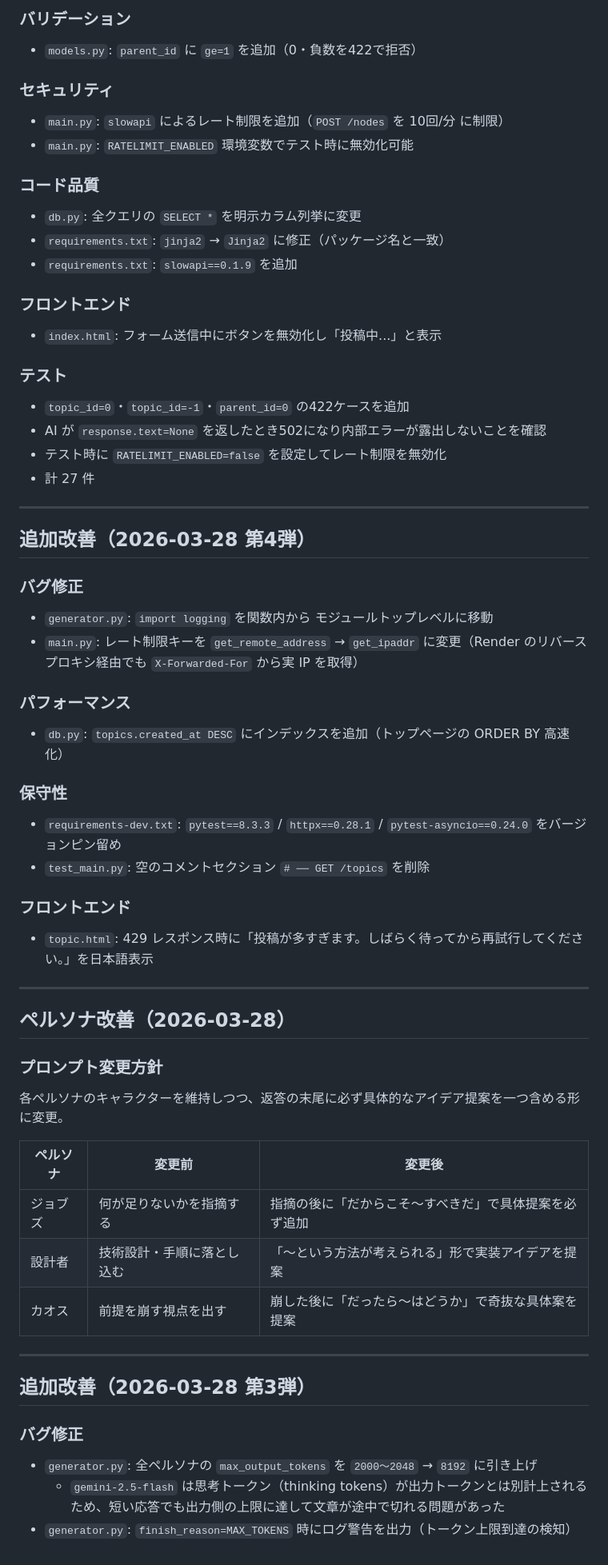
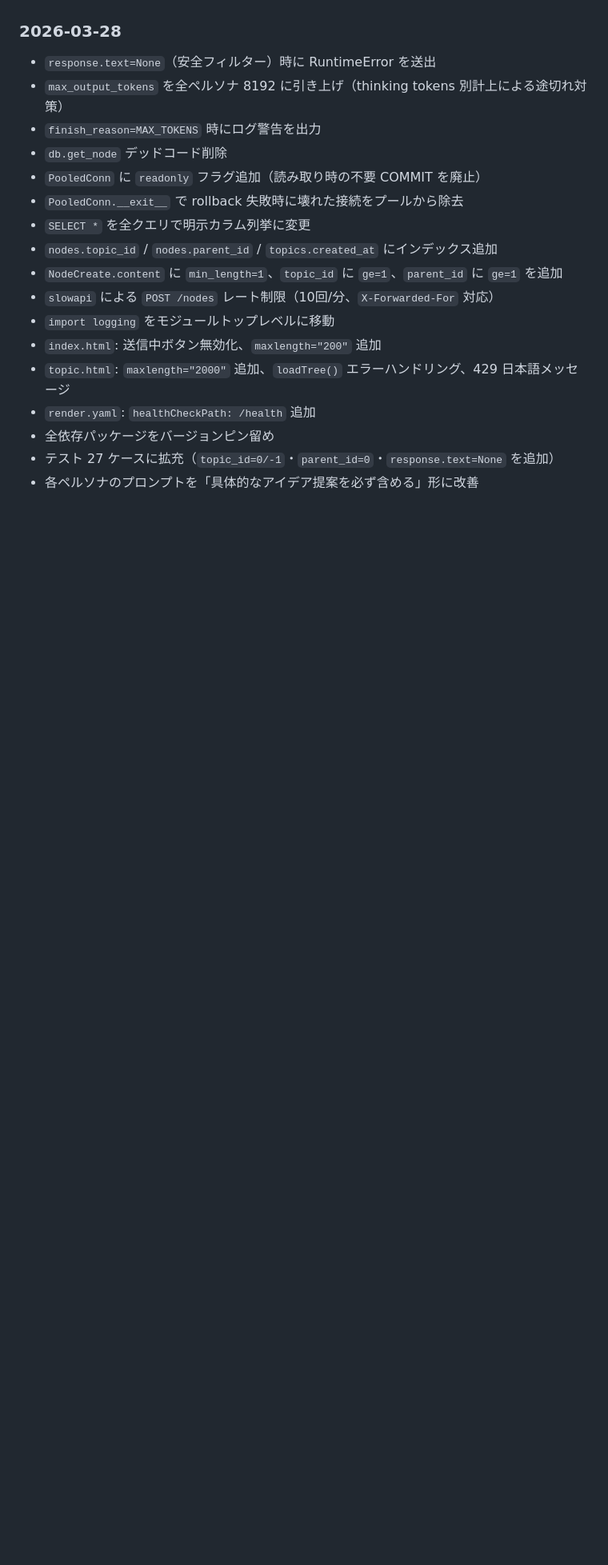
Before and after one commit to hirokazunakagawa1234-ui/brainstorm-engine-, a Markdown page: brain_plan.md, the part around one of its changes. Shown at 80% size. Rendered like a GitHub page; blank space fills up the shorter version.

Commit message:
docs: brain_plan.md を現在の実装状態に合わせて全面整理
ペルソナ・DB・API・依存・改善履歴を最新状態に統合。
散在していた改善履歴を日付単位に集約し、古い情報を更新。

Co-Authored-By: Claude Sonnet 4.6 <noreply@anthropic.com>

```diff
--- a/brain_plan.md
+++ b/brain_plan.md
@@ -290,60 +240,18 @@ services:
-### バリデーション
-- `models.py`: `parent_id` に `ge=1` を追加（0・負数を422で拒否）
-
-### セキュリティ
-- `main.py`: `slowapi` によるレート制限を追加（`POST /nodes` を 10回/分 に制限）
-- `main.py`: `RATELIMIT_ENABLED` 環境変数でテスト時に無効化可能
-
-### コード品質
-- `db.py`: 全クエリの `SELECT *` を明示カラム列挙に変更
-- `requirements.txt`: `jinja2` → `Jinja2` に修正（パッケージ名と一致）
-- `requirements.txt`: `slowapi==0.1.9` を追加
-
-### フロントエンド
-- `index.html`: フォーム送信中にボタンを無効化し「投稿中...」と表示
-
-### テスト
-- `topic_id=0`・`topic_id=-1`・`parent_id=0` の422ケースを追加
-- AI が `response.text=None` を返したとき502になり内部エラーが露出しないことを確認
-- テスト時に `RATELIMIT_ENABLED=false` を設定してレート制限を無効化
-- 計 27 件
-
----
-
-## 追加改善（2026-03-28 第4弾）
-
-### バグ修正
-- `generator.py`: `import logging` を関数内から モジュールトップレベルに移動
-- `main.py`: レート制限キーを `get_remote_address` → `get_ipaddr` に変更（Render のリバースプロキシ経由でも `X-Forwarded-For` から実 IP を取得）
-
-### パフォーマンス
-- `db.py`: `topics.created_at DESC` にインデックスを追加（トップページの ORDER BY 高速化）
-
-### 保守性
-- `requirements-dev.txt`: `pytest==8.3.3` / `httpx==0.28.1` / `pytest-asyncio==0.24.0` をバージョンピン留め
-- `test_main.py`: 空のコメントセクション `# ── GET /topics` を削除
-
-### フロントエンド
-- `topic.html`: 429 レスポンス時に「投稿が多すぎます。しばらく待ってから再試行してください。」を日本語表示
-
----
-
-## ペルソナ改善（2026-03-28）
-
-### プロンプト変更方針
-各ペルソナのキャラクターを維持しつつ、返答の末尾に必ず具体的なアイデア提案を一つ含める形に変更。
-
-| ペルソナ | 変更前 | 変更後 |
-|--------|--------|--------|
-| ジョブズ | 何が足りないかを指摘する | 指摘の後に「だからこそ〜すべきだ」で具体提案を必ず追加 |
-| 設計者 | 技術設計・手順に落とし込む | 「〜という方法が考えられる」形で実装アイデアを提案 |
-| カオス | 前提を崩す視点を出す | 崩した後に「だったら〜はどうか」で奇抜な具体案を提案 |
-
----
-
-## 追加改善（2026-03-28 第3弾）
-
-### バグ修正
-- `generator.py`: 全ペルソナの `max_output_tokens` を `2000〜2048` → `8192` に引き上げ
-  - `gemini-2.5-flash` は思考トークン（thinking tokens）が出力トークンとは別計上されるため、短い応答でも出力側の上限に達して文章が途中で切れる問題があった
-- `generator.py`: `finish_reason=MAX_TOKENS` 時にログ警告を出力（トークン上限到達の検知）
+### 2026-03-28
+- `response.text=None`（安全フィルター）時に RuntimeError を送出
+- `max_output_tokens` を全ペルソナ 8192 に引き上げ（thinking tokens 別計上による途切れ対策）
+- `finish_reason=MAX_TOKENS` 時にログ警告を出力
+- `db.get_node` デッドコード削除
+- `PooledConn` に `readonly` フラグ追加（読み取り時の不要 COMMIT を廃止）
+- `PooledConn.__exit__` で rollback 失敗時に壊れた接続をプールから除去
+- `SELECT *` を全クエリで明示カラム列挙に変更
+- `nodes.topic_id` / `nodes.parent_id` / `topics.created_at` にインデックス追加
+- `NodeCreate.content` に `min_length=1`、`topic_id` に `ge=1`、`parent_id` に `ge=1` を追加
+- `slowapi` による `POST /nodes` レート制限（10回/分、`X-Forwarded-For` 対応）
+- `import logging` をモジュールトップレベルに移動
+- `index.html`: 送信中ボタン無効化、`maxlength="200"` 追加
+- `topic.html`: `maxlength="2000"` 追加、`loadTree()` エラーハンドリング、429 日本語メッセージ
+- `render.yaml`: `healthCheckPath: /health` 追加
+- 全依存パッケージをバージョンピン留め
+- テスト 27 ケースに拡充（`topic_id=0/-1`・`parent_id=0`・`response.text=None` を追加）
+- 各ペルソナのプロンプトを「具体的なアイデア提案を必ず含める」形に改善
```
Also changed, not shown: other parts of brain_plan.md (+59 -109 lines).
